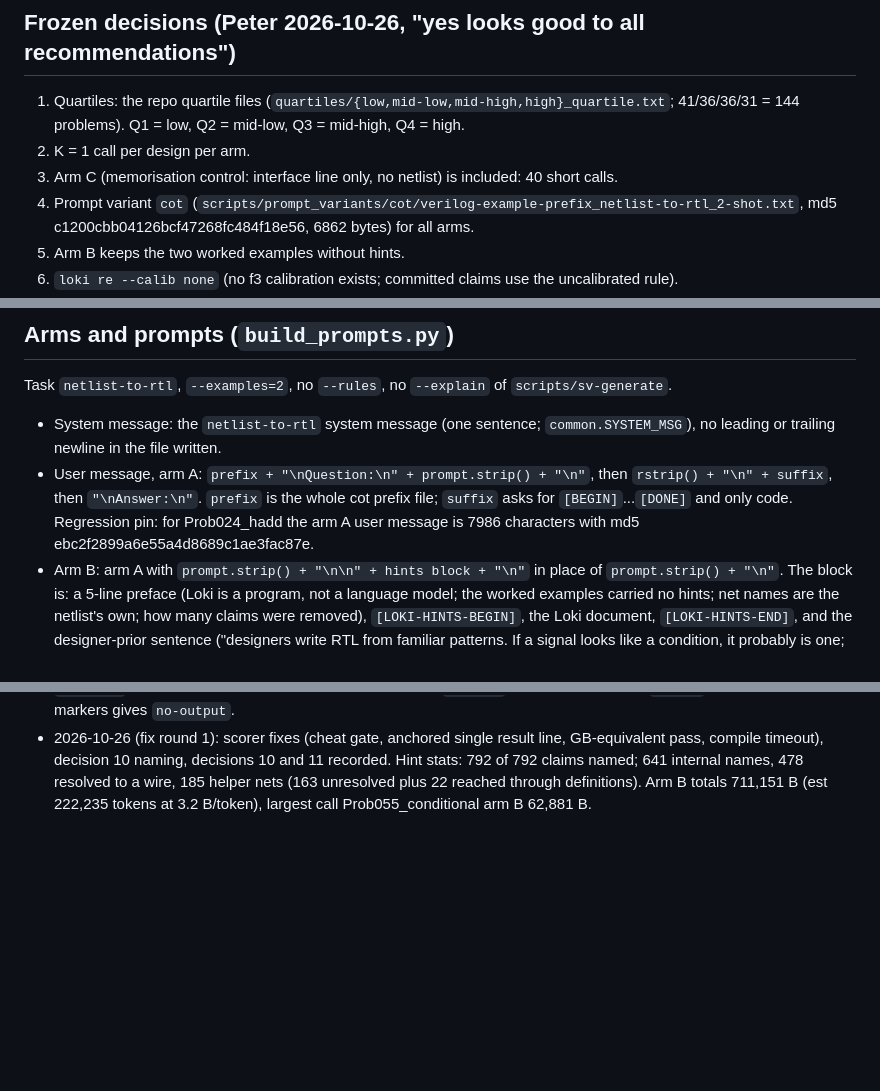
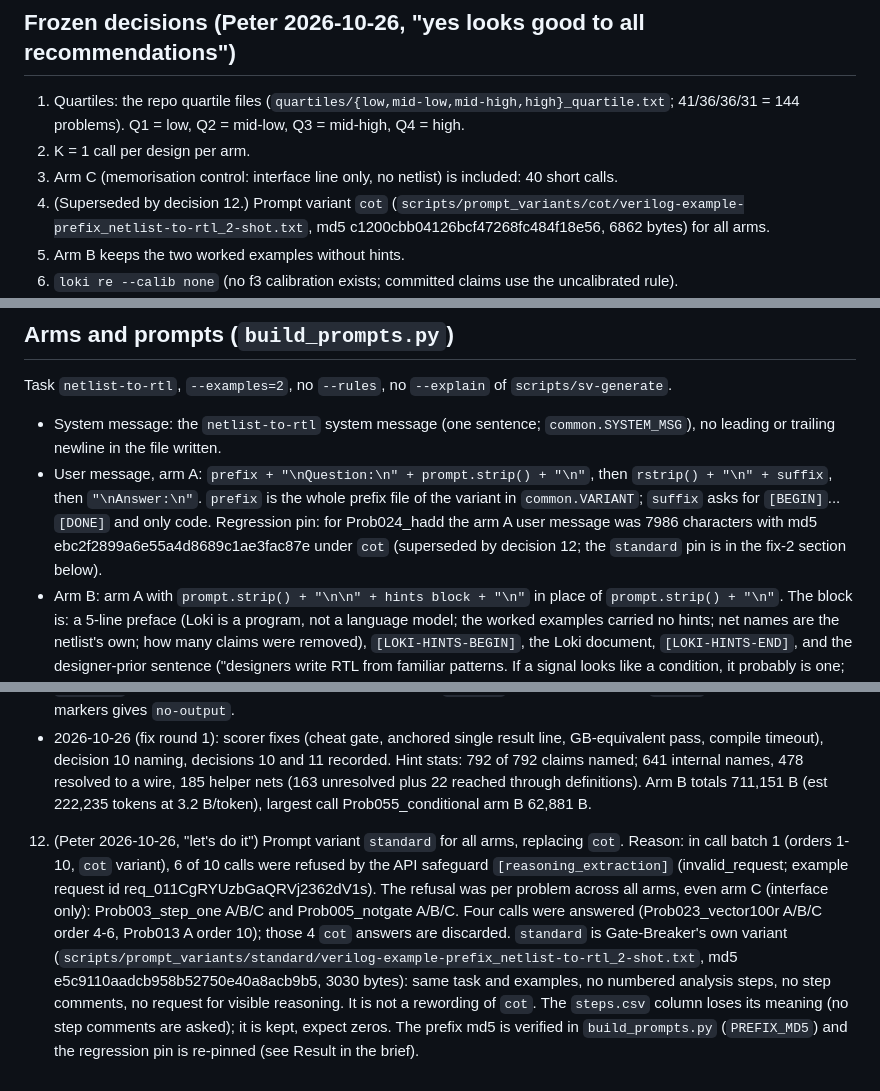
Before and after one commit to drpaj12/loki, a Markdown page: experiments/llm-pilot/EXPERIMENT.md, 3 parts joined by grey strips. GitHub-like rendering; blank space fills up the shorter version.

Commit message:
exp(llm-pilot): decision 12 (variant standard), refusal facts
Co-Authored-By: Claude Sonnet 5.5 <noreply@anthropic.com>
Claude-Session: https://claude.ai/code/session_01QXLrwdb627rCVPVQ2NfGK9

```diff
--- a/experiments/llm-pilot/EXPERIMENT.md
+++ b/experiments/llm-pilot/EXPERIMENT.md
@@ -20,7 +20,7 @@ are Loki's labels right. A difference under about 5 problems per arm is within s
    41/36/36/31 = 144 problems). Q1 = low, Q2 = mid-low, Q3 = mid-high, Q4 = high.
 2. K = 1 call per design per arm.
 3. Arm C (memorisation control: interface line only, no netlist) is included: 40 short calls.
-4. Prompt variant `cot` (`scripts/prompt_variants/cot/verilog-example-prefix_netlist-to-rtl_2-shot.txt`,
+4. (Superseded by decision 12.) Prompt variant `cot` (`scripts/prompt_variants/cot/verilog-example-prefix_netlist-to-rtl_2-shot.txt`,
    md5 c1200cbb04126bcf47268fc484f18e56, 6862 bytes) for all arms.
 5. Arm B keeps the two worked examples without hints.
 6. `loki re --calib none` (no f3 calibration exists; committed claims use the uncalibrated rule).
@@ -79,9 +79,9 @@ Task `netlist-to-rtl`, `--examples=2`, no `--rules`, no `--explain` of `scripts/
 - System message: the `netlist-to-rtl` system message (one sentence; `common.SYSTEM_MSG`), no
   leading or trailing newline in the file written.
 - User message, arm A: `prefix + "\nQuestion:\n" + prompt.strip() + "\n"`, then
-  `rstrip() + "\n" + suffix`, then `"\nAnswer:\n"`. `prefix` is the whole cot prefix file;
+  `rstrip() + "\n" + suffix`, then `"\nAnswer:\n"`. `prefix` is the whole prefix file of the variant in `common.VARIANT`;
   `suffix` asks for `[BEGIN]`...`[DONE]` and only code. Regression pin: for Prob024_hadd the arm A
-  user message is 7986 characters with md5 ebc2f2899a6e55a4d8689c1ae3fac87e.
+  user message was 7986 characters with md5 ebc2f2899a6e55a4d8689c1ae3fac87e under `cot` (superseded by decision 12; the `standard` pin is in the fix-2 section below).
 - Arm B: arm A with `prompt.strip() + "\n\n" + hints block + "\n"` in place of
   `prompt.strip() + "\n"`. The block is: a 5-line preface (Loki is a program,
   not a language model; the worked examples carried no hints; net names are the netlist's own;
@@ -201,3 +201,17 @@ part of this protocol unless Peter asks.
   claims named; 641 internal names, 478 resolved to a wire, 185 helper nets (163 unresolved plus 22
   reached through definitions). Arm B totals 711,151 B (est 222,235 tokens at 3.2 B/token), largest
   call Prob055_conditional arm B 62,881 B.
+
+12. (Peter 2026-10-26, "let's do it") Prompt variant `standard` for all arms, replacing `cot`.
+   Reason: in call batch 1 (orders 1-10, `cot` variant), 6 of 10 calls were refused by the API
+   safeguard `[reasoning_extraction]` (invalid_request; example request id
+   req_011CgRYUzbGaQRVj2362dV1s). The refusal was per problem across all arms, even arm C
+   (interface only): Prob003_step_one A/B/C and Prob005_notgate A/B/C. Four calls were answered
+   (Prob023_vector100r A/B/C order 4-6, Prob013 A order 10); those 4 `cot` answers are discarded.
+   `standard` is Gate-Breaker's own variant
+   (`scripts/prompt_variants/standard/verilog-example-prefix_netlist-to-rtl_2-shot.txt`, md5
+   e5c9110aadcb958b52750e40a8acb9b5, 3030 bytes): same task and examples, no numbered analysis
+   steps, no step comments, no request for visible reasoning. It is not a rewording of `cot`.
+   The `steps.csv` column loses its meaning (no step comments are asked); it is kept, expect zeros.
+   The prefix md5 is verified in `build_prompts.py` (`PREFIX_MD5`) and the regression pin is
+   re-pinned (see Result in the brief).
```
